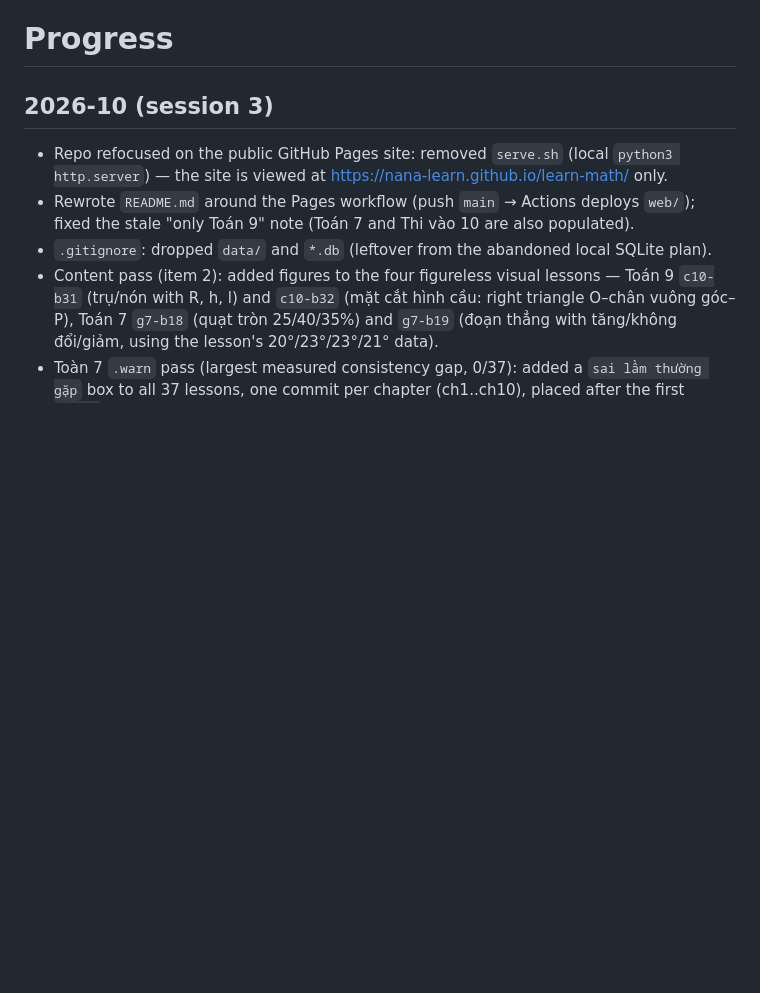
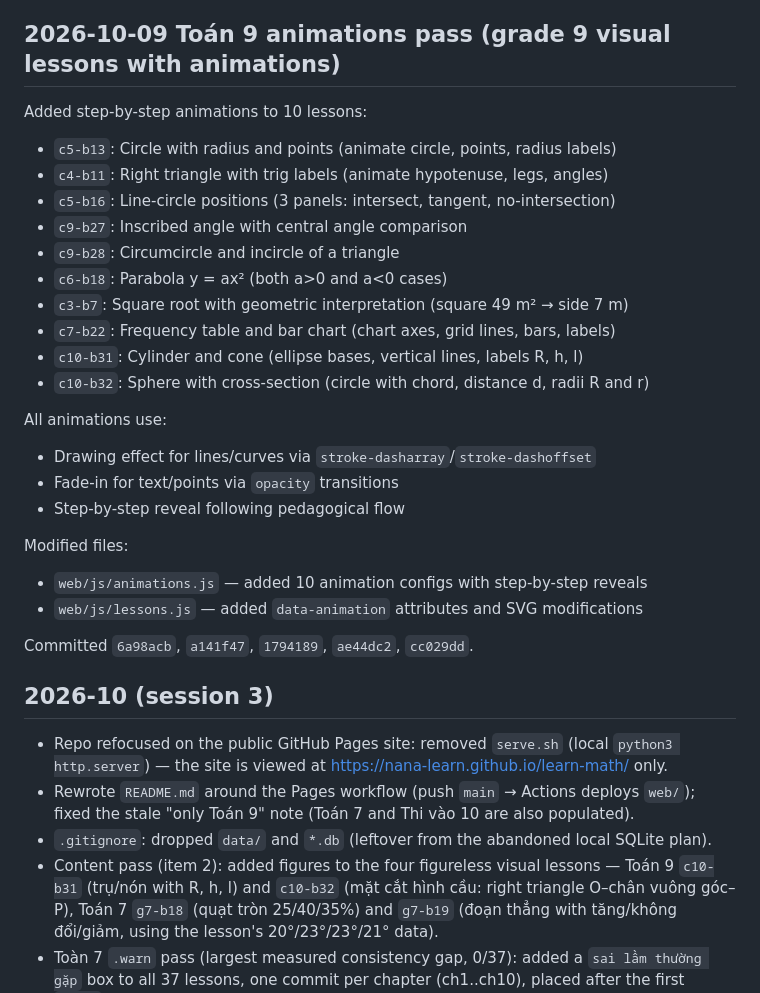
Before and after one commit to nana-learn/learn-math, a Markdown page: PROGRESS.md, the part around the change. GitHub-like rendering; blank space fills up the shorter version.

Commit message:
Update PROGRESS.md with animation additions (c5-b13, c4-b11, c5-b16, c9-b27, c9-b28, c6-b18, c3-b7, c7-b22, c10-b31, c10-b32)
- All use stroke-dasharray/stroke-dashoffset for drawing effects
- Fade-in via opacity for text/points
- Step-by-step reveals following pedagogical flow
- Committed 6a98acb, a141f47, 1794189, ae44dc2, cc029dd

```diff
--- a/PROGRESS.md
+++ b/PROGRESS.md
@@ -39,7 +39,31 @@
 - **Fix**: merged all unique points into a single "Sai lầm thường gặp" warn right after the first `.idea` (11%), deduped the `0x+0y=3` point. Removed both old warns.
 - **Verified**: syntax, smoke (84 lessons/52 figures), KaTeX 0, tag balance clean, render 0 failures.
 - **Post-fix scan**: all 32 Toan 9 warns now sit right after their first `.idea` (c7-b23 after its opening `.definition` — no early idea exists, first idea at 87%; intentional). No lesson has 2+ warns.
-# Progress
+## 2026-10-09 Toán 9 animations pass (grade 9 visual lessons with animations)
+
+Added step-by-step animations to 10 lessons:
+
+- `c5-b13`: Circle with radius and points (animate circle, points, radius labels)
+- `c4-b11`: Right triangle with trig labels (animate hypotenuse, legs, angles)
+- `c5-b16`: Line-circle positions (3 panels: intersect, tangent, no-intersection)
+- `c9-b27`: Inscribed angle with central angle comparison
+- `c9-b28`: Circumcircle and incircle of a triangle
+- `c6-b18`: Parabola y = ax² (both a>0 and a<0 cases)
+- `c3-b7`: Square root with geometric interpretation (square 49 m² → side 7 m)
+- `c7-b22`: Frequency table and bar chart (chart axes, grid lines, bars, labels)
+- `c10-b31`: Cylinder and cone (ellipse bases, vertical lines, labels R, h, l)
+- `c10-b32`: Sphere with cross-section (circle with chord, distance d, radii R and r)
+
+All animations use:
+- Drawing effect for lines/curves via `stroke-dasharray`/`stroke-dashoffset`
+- Fade-in for text/points via `opacity` transitions
+- Step-by-step reveal following pedagogical flow
+
+Modified files:
+- `web/js/animations.js` — added 10 animation configs with step-by-step reveals
+- `web/js/lessons.js` — added `data-animation` attributes and SVG modifications
+
+Committed `6a98acb`, `a141f47`, `1794189`, `ae44dc2`, `cc029dd`.
 
 ## 2026-10 (session 3)
 
```
